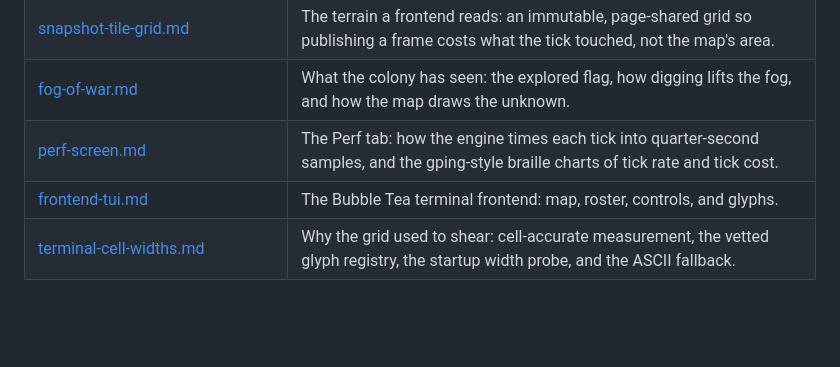
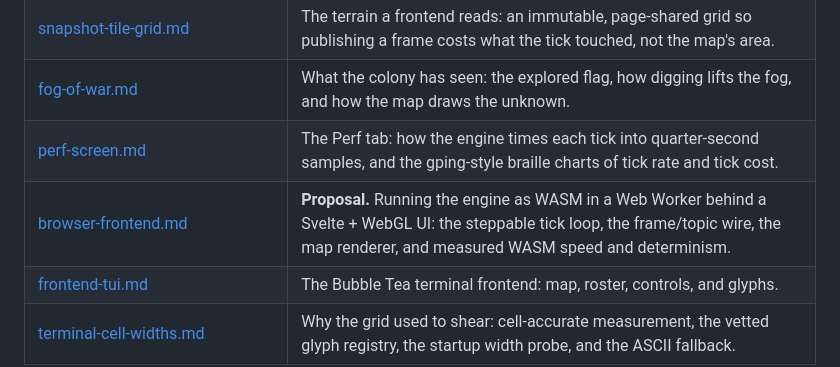
Before and after one commit to KevinMcHugh/mars-sim, a Markdown page: docs/README.md, the part around the change. GitHub-like rendering; blank space fills up the shorter version.

```diff
--- a/docs/README.md
+++ b/docs/README.md
@@ -44,6 +44,7 @@ way it is without re-deriving it from the source each time.
 | [snapshot-tile-grid.md](./snapshot-tile-grid.md) | The terrain a frontend reads: an immutable, page-shared grid so publishing a frame costs what the tick touched, not the map's area. |
 | [fog-of-war.md](./fog-of-war.md) | What the colony has seen: the explored flag, how digging lifts the fog, and how the map draws the unknown. |
 | [perf-screen.md](./perf-screen.md) | The Perf tab: how the engine times each tick into quarter-second samples, and the gping-style braille charts of tick rate and tick cost. |
+| [browser-frontend.md](./browser-frontend.md) | **Proposal.** Running the engine as WASM in a Web Worker behind a Svelte + WebGL UI: the steppable tick loop, the frame/topic wire, the map renderer, and measured WASM speed and determinism. |
 | [frontend-tui.md](./frontend-tui.md) | The Bubble Tea terminal frontend: map, roster, controls, and glyphs. |
 | [terminal-cell-widths.md](./terminal-cell-widths.md) | Why the grid used to shear: cell-accurate measurement, the vetted glyph registry, the startup width probe, and the ASCII fallback. |
 
```
Also changed, not shown: docs/browser-frontend.md (added, +297 -0 lines).
